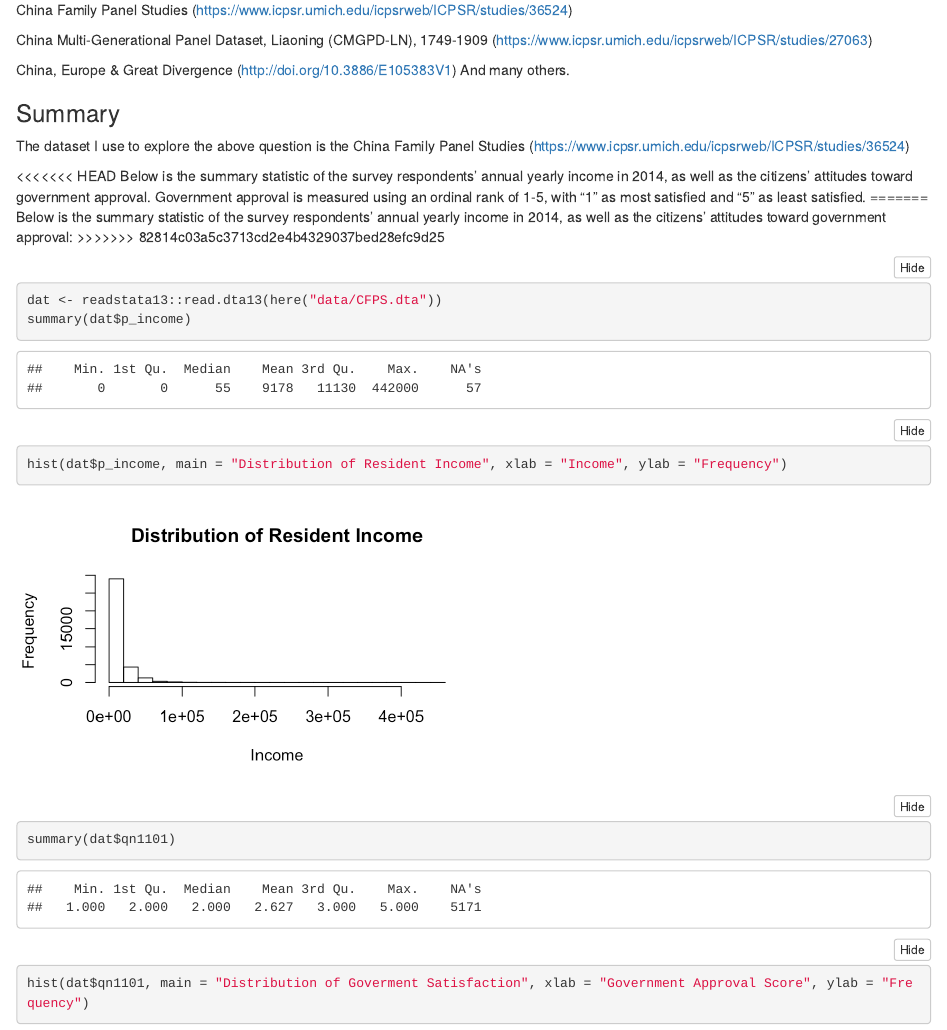
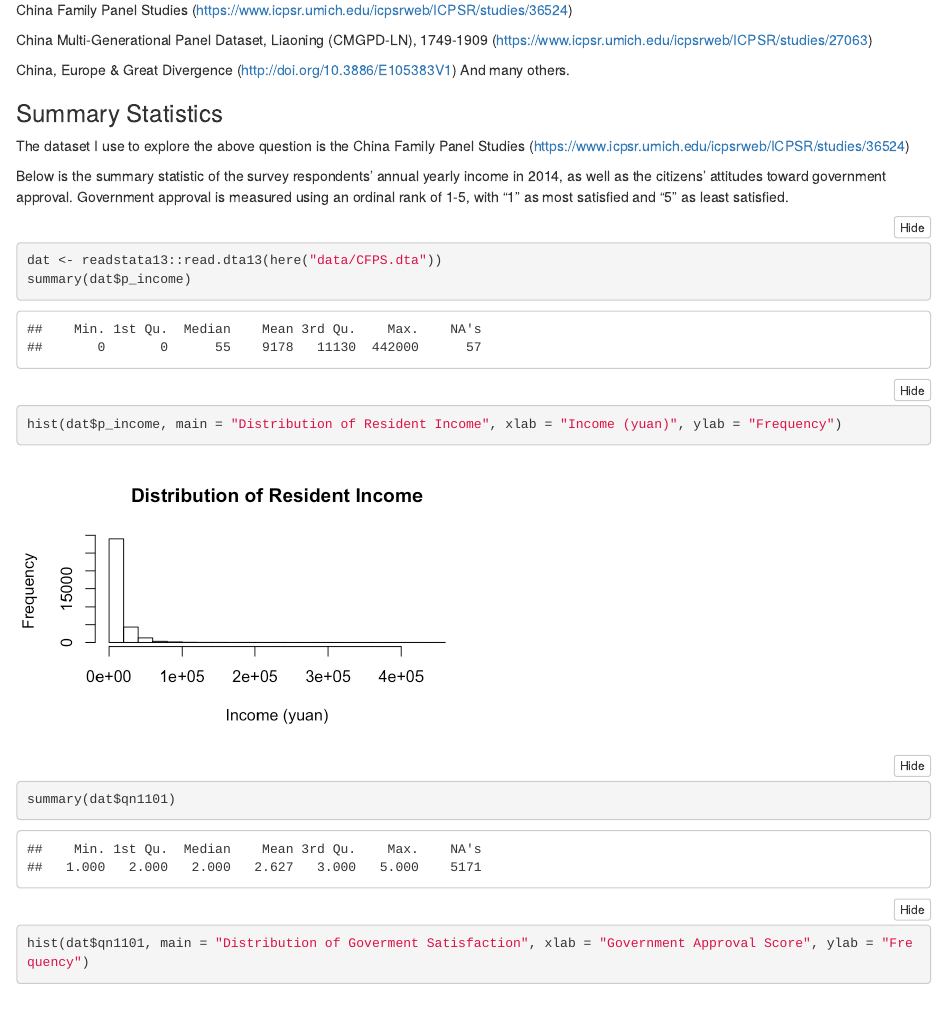
Before and after one commit to juan-qian/811, an R Markdown document (portfolio.Rmd): the page in a window 1100 px wide, from 820 px down. The pictures show the output file portfolio.html that the author committed with the source, opened offline; folded parts are opened.

Commit message:
Re-create the graph label

````diff
--- a/portfolio.Rmd
+++ b/portfolio.Rmd
@@ -66,18 +66,15 @@ China Multi-Generational Panel Dataset, Liaoning (CMGPD-LN), 1749-1909 (https://
 China, Europe & Great Divergence (http://doi.org/10.3886/E105383V1)
 And many others.
 
-###Summary
+###Summary Statistics
 The dataset I use to explore the above question is the China Family Panel Studies (https://www.icpsr.umich.edu/icpsrweb/ICPSR/studies/36524)
 
-<<<<<<< HEAD
 Below is the summary statistic of the survey respondents' annual yearly income in 2014, as well as the citizens' attitudes toward government approval. Government approval is measured using an ordinal rank of 1-5, with "1" as most satisfied and "5" as least satisfied.
-=======
-Below is the summary statistic of the survey respondents' annual yearly income in 2014, as well as the citizens' attitudes toward government approval:
->>>>>>> 82814c03a5c3713cd2e4b4329037bed28efc9d25
+
 ```{r data, fig.width = 5}
 dat <- readstata13::read.dta13(here("data/CFPS.dta"))
 summary(dat$p_income)
-hist(dat$p_income, main = "Distribution of Resident Income", xlab = "Income", ylab = "Frequency")
+hist(dat$p_income, main = "Distribution of Resident Income", xlab = "Income (yuan)", ylab = "Frequency")
 summary(dat$qn1101)
 hist(dat$qn1101, main = "Distribution of Goverment Satisfaction", xlab = "Government Approval Score", ylab = "Frequency")
 ```
````
Also changed, not shown: Figs/data-1.png, portfolio.html.
